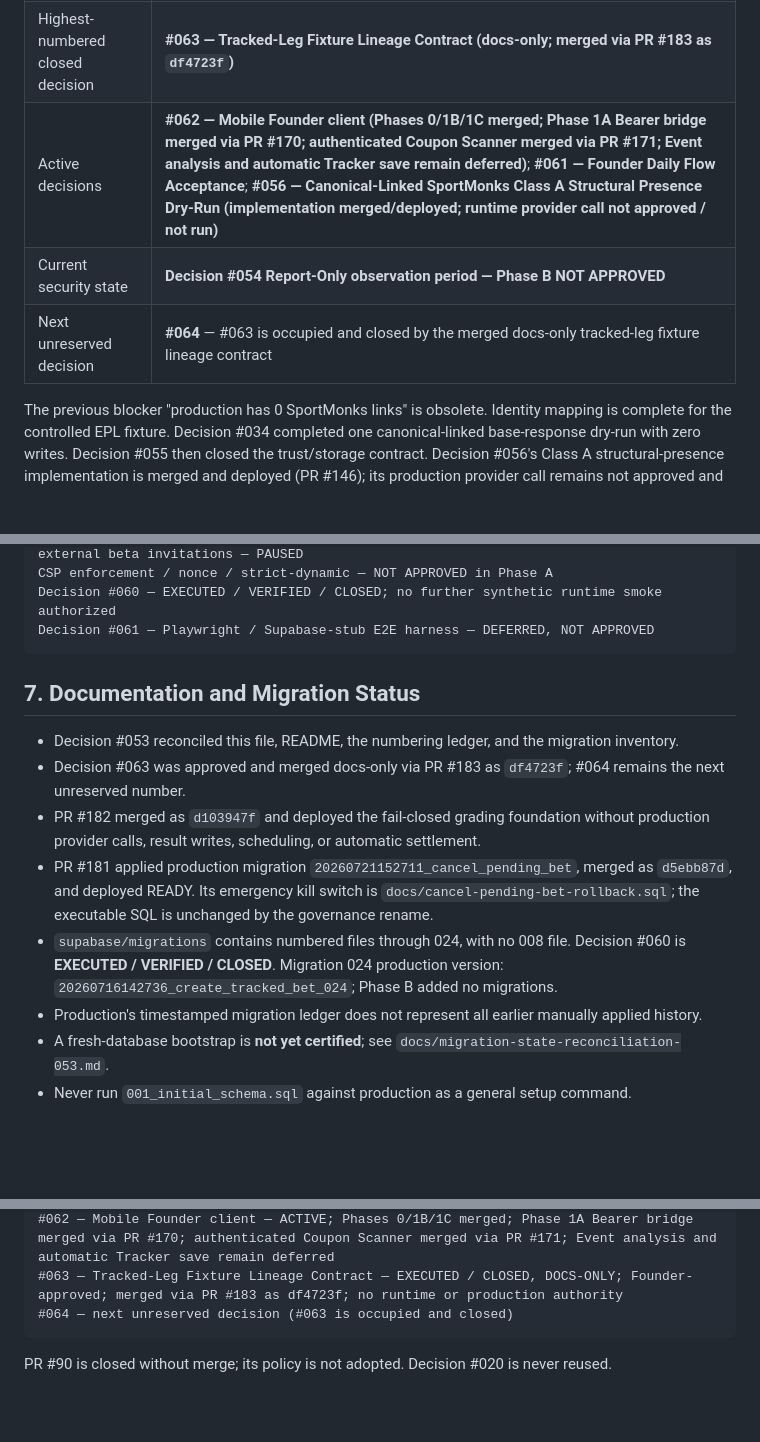
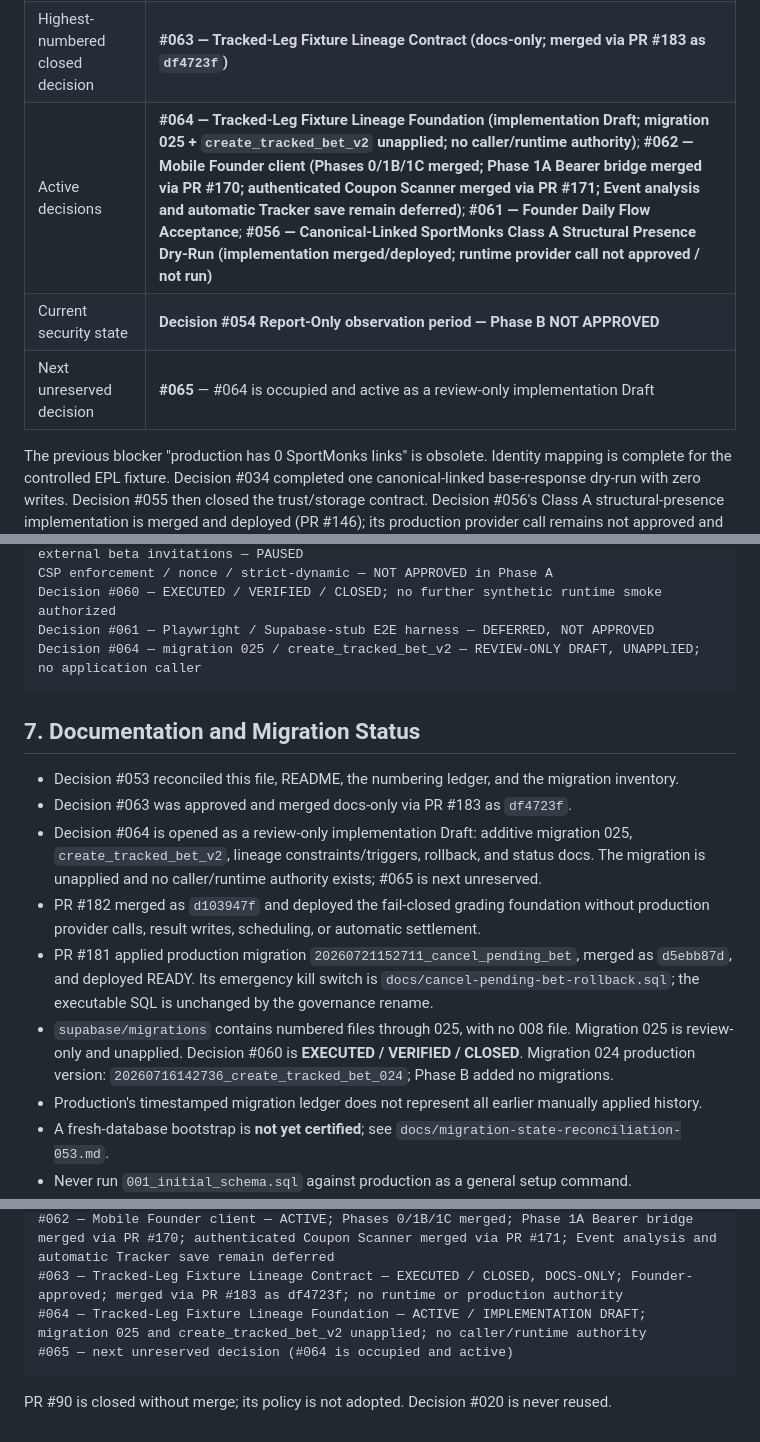
Before and after one commit to xadddd88/bettracker-v1, a Markdown page: PROJECT_STATE.md, 3 parts joined by grey strips. GitHub-like rendering; blank space fills up the shorter version.

Commit message:
docs: record unapplied lineage foundation

````diff
--- a/PROJECT_STATE.md
+++ b/PROJECT_STATE.md
@@ -15,9 +15,9 @@
 | Branch model | Feature branch → PR → CPO review/accept → founder merge |
 | Latest completed operational milestone | **PR #181 — Express/tracker correction and safe pending-bet cancellation; migration `20260721152711_cancel_pending_bet` applied; merged as `d5ebb87d`, deployed READY** |
 | Highest-numbered closed decision | **#063 — Tracked-Leg Fixture Lineage Contract (docs-only; merged via PR #183 as `df4723f`)** |
-| Active decisions | **#062 — Mobile Founder client (Phases 0/1B/1C merged; Phase 1A Bearer bridge merged via PR #170; authenticated Coupon Scanner merged via PR #171; Event analysis and automatic Tracker save remain deferred)**; **#061 — Founder Daily Flow Acceptance**; **#056 — Canonical-Linked SportMonks Class A Structural Presence Dry-Run (implementation merged/deployed; runtime provider call not approved / not run)** |
+| Active decisions | **#064 — Tracked-Leg Fixture Lineage Foundation (implementation Draft; migration 025 + `create_tracked_bet_v2` unapplied; no caller/runtime authority)**; **#062 — Mobile Founder client (Phases 0/1B/1C merged; Phase 1A Bearer bridge merged via PR #170; authenticated Coupon Scanner merged via PR #171; Event analysis and automatic Tracker save remain deferred)**; **#061 — Founder Daily Flow Acceptance**; **#056 — Canonical-Linked SportMonks Class A Structural Presence Dry-Run (implementation merged/deployed; runtime provider call not approved / not run)** |
 | Current security state | **Decision #054 Report-Only observation period — Phase B NOT APPROVED** |
-| Next unreserved decision | **#064** — #063 is occupied and closed by the merged docs-only tracked-leg fixture lineage contract |
+| Next unreserved decision | **#065** — #064 is occupied and active as a review-only implementation Draft |
 
 The previous blocker "production has 0 SportMonks links" is obsolete. Identity mapping is complete for the controlled EPL fixture. Decision #034 completed one canonical-linked base-response dry-run with zero writes. Decision #055 then closed the trust/storage contract. Decision #056's Class A structural-presence implementation is merged and deployed (PR #146); its production provider call remains not approved and has not been run. Decision #057 closed the results-ingestion and settlement trust contract (docs-evidence only; no results runtime, result writes, or automated settlement is approved).
 
@@ -190,15 +190,17 @@ external beta invitations — PAUSED
 CSP enforcement / nonce / strict-dynamic — NOT APPROVED in Phase A
 Decision #060 — EXECUTED / VERIFIED / CLOSED; no further synthetic runtime smoke authorized
 Decision #061 — Playwright / Supabase-stub E2E harness — DEFERRED, NOT APPROVED
+Decision #064 — migration 025 / create_tracked_bet_v2 — REVIEW-ONLY DRAFT, UNAPPLIED; no application caller
 ```
 
 ## 7. Documentation and Migration Status
 
 - Decision #053 reconciled this file, README, the numbering ledger, and the migration inventory.
-- Decision #063 was approved and merged docs-only via PR #183 as `df4723f`; #064 remains the next unreserved number.
+- Decision #063 was approved and merged docs-only via PR #183 as `df4723f`.
+- Decision #064 is opened as a review-only implementation Draft: additive migration 025, `create_tracked_bet_v2`, lineage constraints/triggers, rollback, and status docs. The migration is unapplied and no caller/runtime authority exists; #065 is next unreserved.
 - PR #182 merged as `d103947f` and deployed the fail-closed grading foundation without production provider calls, result writes, scheduling, or automatic settlement.
 - PR #181 applied production migration `20260721152711_cancel_pending_bet`, merged as `d5ebb87d`, and deployed READY. Its emergency kill switch is `docs/cancel-pending-bet-rollback.sql`; the executable SQL is unchanged by the governance rename.
-- `supabase/migrations` contains numbered files through 024, with no 008 file. Decision #060 is **EXECUTED / VERIFIED / CLOSED**. Migration 024 production version: `20260716142736_create_tracked_bet_024`; Phase B added no migrations.
+- `supabase/migrations` contains numbered files through 025, with no 008 file. Migration 025 is review-only and unapplied. Decision #060 is **EXECUTED / VERIFIED / CLOSED**. Migration 024 production version: `20260716142736_create_tracked_bet_024`; Phase B added no migrations.
 - Production's timestamped migration ledger does not represent all earlier manually applied history.
 - A fresh-database bootstrap is **not yet certified**; see `docs/migration-state-reconciliation-053.md`.
 - Never run `001_initial_schema.sql` against production as a general setup command.
@@ -218,7 +220,8 @@ Decision #061 — Playwright / Supabase-stub E2E harness — DEFERRED, NOT APPRO
 #061 — Founder Daily Flow Acceptance — ACTIVE; Phase A1 merged via PR #162 as a6d4ebb, deployed READY; Phase A2 browser E2E deferred / not approved
 #062 — Mobile Founder client — ACTIVE; Phases 0/1B/1C merged; Phase 1A Bearer bridge merged via PR #170; authenticated Coupon Scanner merged via PR #171; Event analysis and automatic Tracker save remain deferred
 #063 — Tracked-Leg Fixture Lineage Contract — EXECUTED / CLOSED, DOCS-ONLY; Founder-approved; merged via PR #183 as df4723f; no runtime or production authority
-#064 — next unreserved decision (#063 is occupied and closed)
+#064 — Tracked-Leg Fixture Lineage Foundation — ACTIVE / IMPLEMENTATION DRAFT; migration 025 and create_tracked_bet_v2 unapplied; no caller/runtime authority
+#065 — next unreserved decision (#064 is occupied and active)
 ```
 
 PR #90 is closed without merge; its policy is not adopted. Decision #020 is never reused.
````
Also changed, not shown: other parts of PROJECT_STATE.md (+2 -2 lines).
